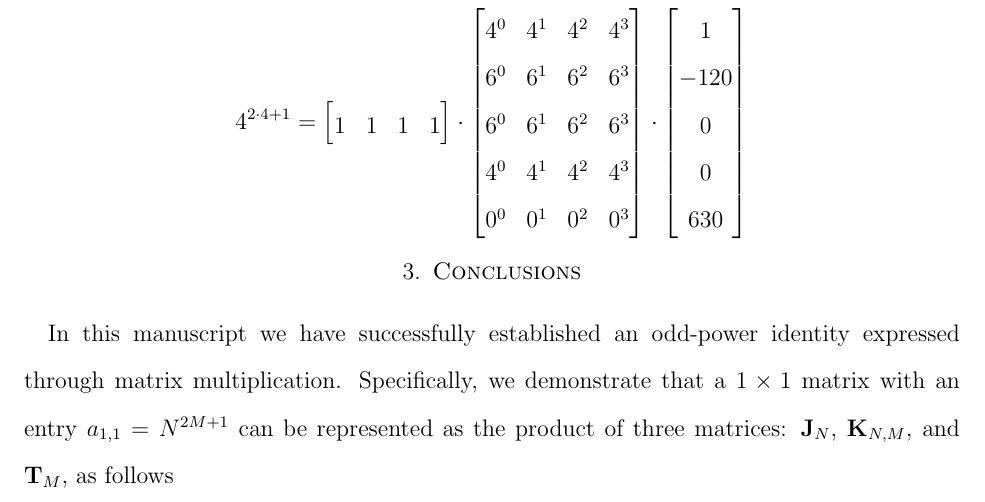
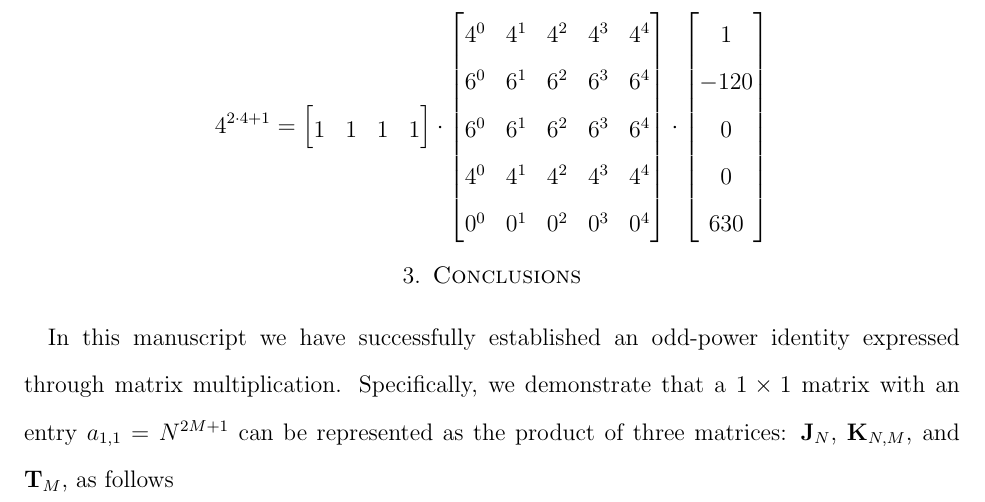
Before and after one commit to kolosovpetro/OddPowerIdentityViaMultiplicationOfCertainMatrices, a LaTeX paper (src/OddPowerIdentityViaMultiplicationOfCertainMatrices.tex, which reads src/sections/03_examples.tex): part of page 4 of 4, cut so that both start at the same text. Compiled offline with pdfLaTeX.

Commit message:
fix example

```diff
--- a/src/sections/03_examples.tex
+++ b/src/sections/03_examples.tex
@@ -25,11 +25,11 @@
     \end{bmatrix}
     \cdot
     \begin{bmatrix}
-        4^0 & 4^1 & 4^2 & 4^3 \\
-        6^0 & 6^1 & 6^2 & 6^3 \\
-        6^0 & 6^1 & 6^2 & 6^3 \\
-        4^0 & 4^1 & 4^2 & 4^3 \\
-        0^0 & 0^1 & 0^2 & 0^3
+        4^0 & 4^1 & 4^2 & 4^3 & 4^4 \\
+        6^0 & 6^1 & 6^2 & 6^3 & 6^4 \\
+        6^0 & 6^1 & 6^2 & 6^3 & 6^4 \\
+        4^0 & 4^1 & 4^2 & 4^3 & 4^4 \\
+        0^0 & 0^1 & 0^2 & 0^3 & 0^4
     \end{bmatrix}
     \cdot
     \begin{bmatrix}
```
Also changed, not shown: CHANGELOG.md, out/OddPowerIdentityViaMultiplicationOfCertainMatrices.pdf.
